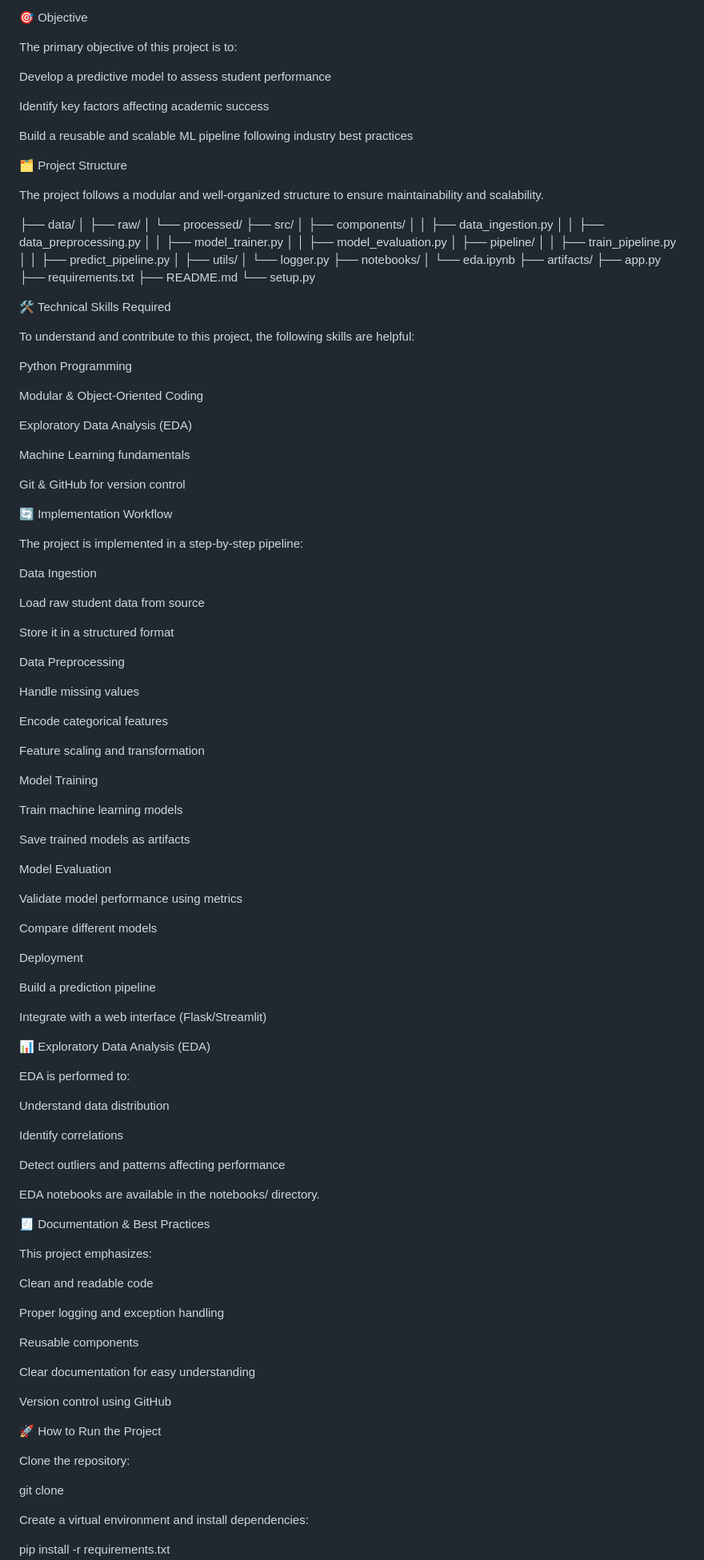
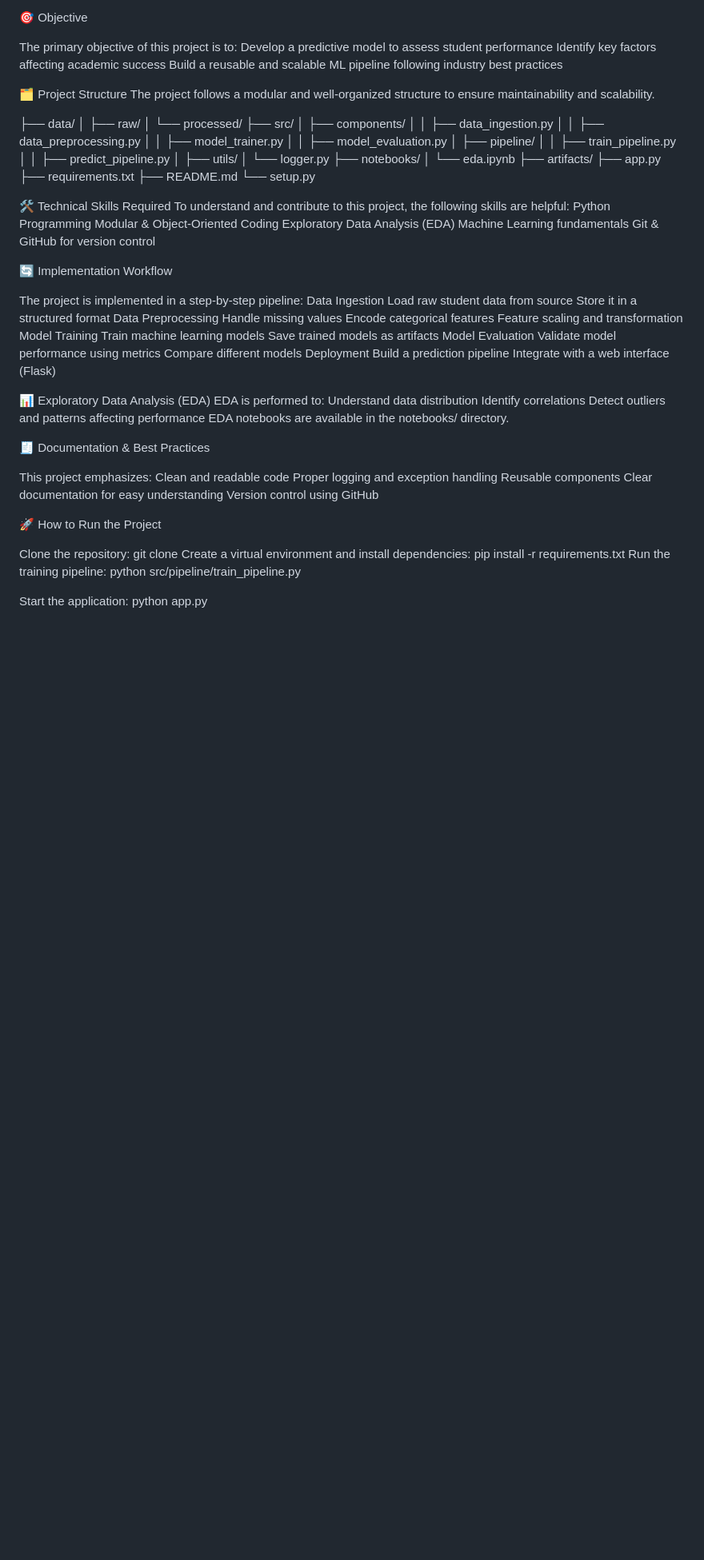
Before and after one commit to Tejas134200/mlproject, a Markdown page: README.md, the part around one of its changes. Shown at 80% size. Rendered like a GitHub page; blank space fills up the shorter version.

Commit message:
Refine README with updated implementation details
Removed redundant lines and updated implementation details for clarity.

```diff
--- a/README.md
+++ b/README.md
@@ -6,15 +6,11 @@ This project focuses on building an end-to-end machine learning pipeline to anal
 🎯 Objective
 
 The primary objective of this project is to:
-
 Develop a predictive model to assess student performance
-
 Identify key factors affecting academic success
-
 Build a reusable and scalable ML pipeline following industry best practices
 
 🗂️ Project Structure
-
 The project follows a modular and well-organized structure to ensure maintainability and scalability.
 
 ├── data/
@@ -40,86 +36,51 @@ The project follows a modular and well-organized structure to ensure maintainabi
 └── setup.py
 
 🛠️ Technical Skills Required
-
 To understand and contribute to this project, the following skills are helpful:
-
 Python Programming
-
 Modular & Object-Oriented Coding
-
 Exploratory Data Analysis (EDA)
-
 Machine Learning fundamentals
-
 Git & GitHub for version control
 
 🔄 Implementation Workflow
 
 The project is implemented in a step-by-step pipeline:
-
 Data Ingestion
-
 Load raw student data from source
-
 Store it in a structured format
-
 Data Preprocessing
-
 Handle missing values
-
 Encode categorical features
-
 Feature scaling and transformation
-
 Model Training
-
 Train machine learning models
-
 Save trained models as artifacts
-
 Model Evaluation
-
 Validate model performance using metrics
-
 Compare different models
-
 Deployment
-
 Build a prediction pipeline
-
-Integrate with a web interface (Flask/Streamlit)
+Integrate with a web interface (Flask)
 
 📊 Exploratory Data Analysis (EDA)
-
 EDA is performed to:
-
 Understand data distribution
-
 Identify correlations
-
 Detect outliers and patterns affecting performance
-
 EDA notebooks are available in the notebooks/ directory.
 
 🧾 Documentation & Best Practices
 
 This project emphasizes:
-
 Clean and readable code
-
 Proper logging and exception handling
-
 Reusable components
-
 Clear documentation for easy understanding
-
 Version control using GitHub
 
 🚀 How to Run the Project
 
 Clone the repository:
-
 git clone <repository-url>
-
-
 Create a virtual environment and install dependencies:
```
Also changed, not shown: other parts of README.md (+0 -12 lines).
